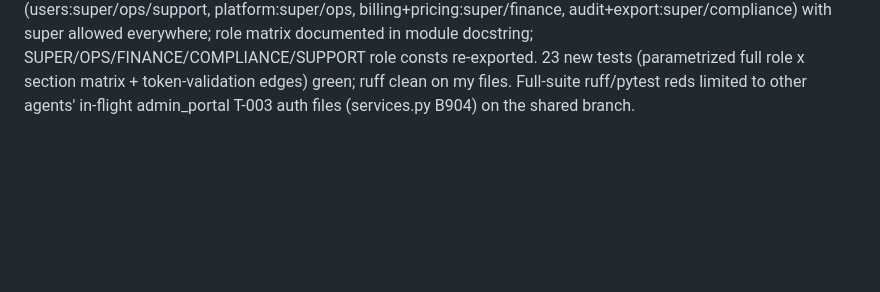
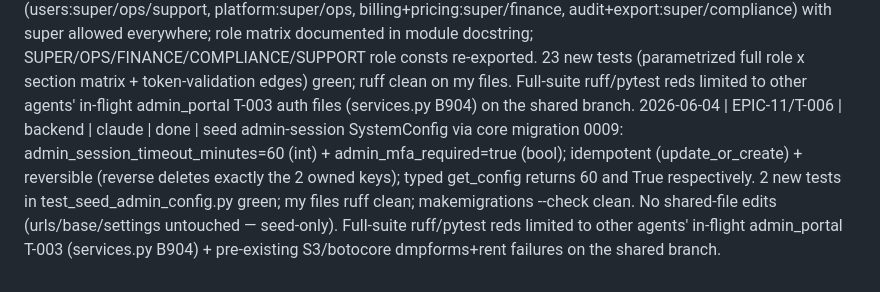
Before and after one commit to nuhin13/khatir, a Markdown page: BOARD.md, the part around the change. Drawn GitHub-style; blank space fills up the shorter version.

```diff
--- a/BOARD.md
+++ b/BOARD.md
@@ -114,3 +114,4 @@
 2026-06-04 | EPIC-08/T-003 | backend | claude | done | Expense CRUD + filtered list + CSV export at /api/v1/expenses: create(manual; source forced server-side)/list/retrieve/patch/delete scoped via ExpenseManager.for_user (unit->building->owner), IsLandlordOrManager & IsOwnerOfExpense, foreign/unknown id=404; list+export accept building/unit/date_from/date_to filters; manual + auto(source=request) both listed; update/delete restricted to manual (auto-expense rejected 400); CSV export streams (StreamingHttpResponse + csv writer + .iterator()) scoped+filtered with attachment header; audited expense.create|update|delete; 22 expense API tests green. Note: implementation files (expense_views/managers/serializers/services/permissions/urls/models/migration 0002) landed in the shared maintenance module via the concurrent T-002 commit; this commit adds the T-003 test suite + frontmatter. Full-suite reds limited to pre-existing S3/botocore dmpforms+rent failures.
 2026-06-04 | EPIC-10/T-005 | backend | claude | done | pricing tiers + subscription state in GET /api/v1/config/public: always carries pricing.tiers (active tiers, sort_order, via T-004 read-only TierSerializer); authenticated callers also get a subscription block {tier_key,status,tenants_used,tenant_limit,can_verify_nid} where benefits (tenant_limit, can_verify_nid) come from the ACTIVE subscription tier only and fall back to free tier (limit from free_tier_tenant_limit config, can_verify_nid=False) when no active sub — status still reflects the most-recent row (past_due/cancelled). No prices/dates/payment data exposed. New module khatir/billing/public_config.py (avoids co-editing T-004's in-flight billing/services.py); view extended in khatir/health/views.py (request.user.is_authenticated gate). 6 new test_config_public tests green; ruff clean; no new migration (DB changes None). Full-suite reds limited to pre-existing S3/botocore dmpforms+rent failures (NoCredentialsError, unrelated).
 2026-06-04 | EPIC-11/T-004 | backend | claude | done | admin_portal/permissions.py: dedicated admin-JWT permission layer fully separate from customer permissions — IsAdminUser decodes Authorization Bearer via PyJWT HS256 against ADMIN_JWT_SIGNING_KEY (rejects missing/malformed/wrong-key/expired/unknown-role/missing-admin_user_id; never falls through to customer JWT), attaches verified AdminPrincipal(admin_user_id,role,claims) to request (memoised); RequiresAdminRole(*roles) factory + RequiresAdminSection(section)/AdminSection constants enforce the §2 role->section matrix (users:super/ops/support, platform:super/ops, billing+pricing:super/finance, audit+export:super/compliance) with super allowed everywhere; role matrix documented in module docstring; SUPER/OPS/FINANCE/COMPLIANCE/SUPPORT role consts re-exported. 23 new tests (parametrized full role x section matrix + token-validation edges) green; ruff clean on my files. Full-suite ruff/pytest reds limited to other agents' in-flight admin_portal T-003 auth files (services.py B904) on the shared branch.
+2026-06-04 | EPIC-11/T-006 | backend | claude | done | seed admin-session SystemConfig via core migration 0009: admin_session_timeout_minutes=60 (int) + admin_mfa_required=true (bool); idempotent (update_or_create) + reversible (reverse deletes exactly the 2 owned keys); typed get_config returns 60 and True respectively. 2 new tests in test_seed_admin_config.py green; my files ruff clean; makemigrations --check clean. No shared-file edits (urls/base/settings untouched — seed-only). Full-suite ruff/pytest reds limited to other agents' in-flight admin_portal T-003 (services.py B904) + pre-existing S3/botocore dmpforms+rent failures on the shared branch.
```
